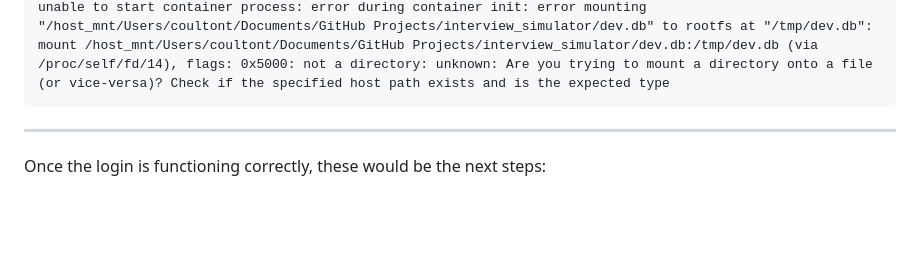
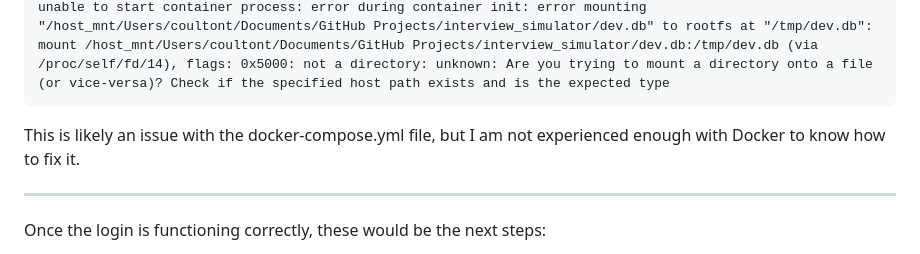
Before and after one commit to theuerc/interview_simulator, a Markdown page: README.md, the part around the change. Rendered like a GitHub page; blank space fills up the shorter version.

Commit message:
update readme interpretation of error

````diff
--- a/README.md
+++ b/README.md
@@ -63,7 +63,7 @@ But it doesn't work. This is the error message:
 Attaching to interview_simulator-flask-dev-1
 Error response from daemon: failed to create shim task: OCI runtime create failed: runc create failed: unable to start container process: error during container init: error mounting "/host_mnt/Users/coultont/Documents/GitHub Projects/interview_simulator/dev.db" to rootfs at "/tmp/dev.db": mount /host_mnt/Users/coultont/Documents/GitHub Projects/interview_simulator/dev.db:/tmp/dev.db (via /proc/self/fd/14), flags: 0x5000: not a directory: unknown: Are you trying to mount a directory onto a file (or vice-versa)? Check if the specified host path exists and is the expected type
 ```
-
+This is likely an issue with the docker-compose.yml file, but I am not experienced enough with Docker to know how to fix it.
 
 
 ----
````
